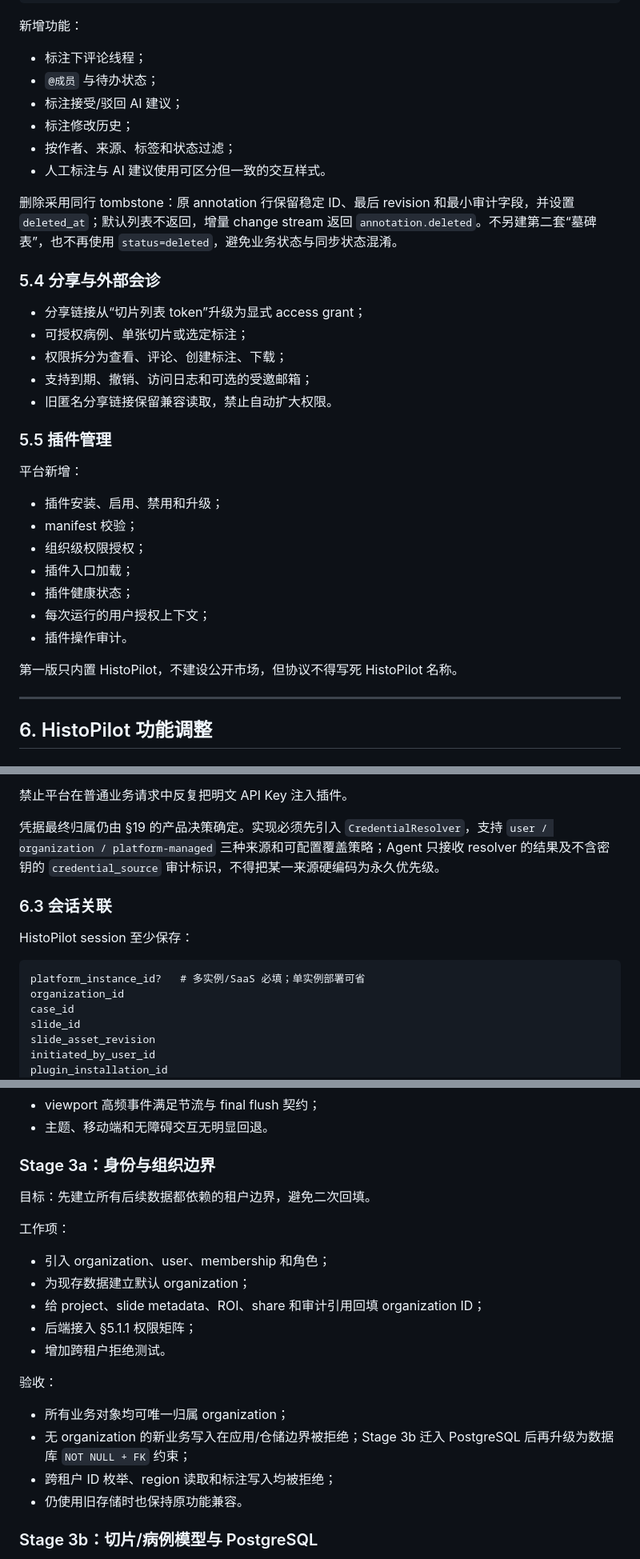
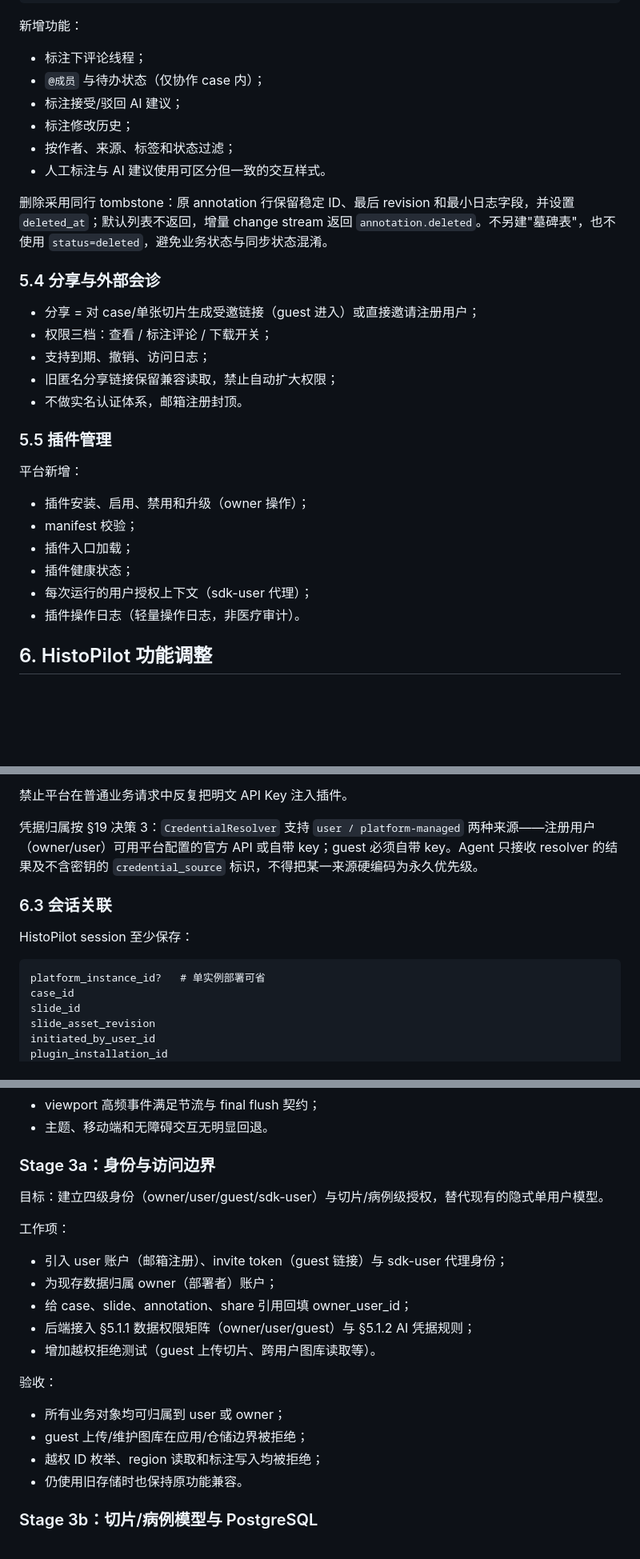
Before and after one commit to solarise94/HistoPilot, a Markdown page: docs/pathtogather-histopilot-platform-plugin-upgrade.md, 3 parts joined by grey strips. Shown at 80% size. Rendered like a GitHub page; blank space fills up the shorter version.

````diff
--- a/docs/pathtogather-histopilot-platform-plugin-upgrade.md
+++ b/docs/pathtogather-histopilot-platform-plugin-upgrade.md
@@ -333,37 +330,32 @@ Annotation
 新增功能：
 
 - 标注下评论线程；
-- `@成员` 与待办状态；
+- `@成员` 与待办状态（仅协作 case 内）；
 - 标注接受/驳回 AI 建议；
 - 标注修改历史；
 - 按作者、来源、标签和状态过滤；
 - 人工标注与 AI 建议使用可区分但一致的交互样式。
 
-删除采用同行 tombstone：原 annotation 行保留稳定 ID、最后 revision 和最小审计字段，并设置 `deleted_at`；默认列表不返回，增量 change stream 返回 `annotation.deleted`。不另建第二套“墓碑表”，也不再使用 `status=deleted`，避免业务状态与同步状态混淆。
+删除采用同行 tombstone：原 annotation 行保留稳定 ID、最后 revision 和最小日志字段，并设置 `deleted_at`；默认列表不返回，增量 change stream 返回 `annotation.deleted`。不另建"墓碑表"，也不使用 `status=deleted`，避免业务状态与同步状态混淆。
 
 ### 5.4 分享与外部会诊
 
-- 分享链接从“切片列表 token”升级为显式 access grant；
-- 可授权病例、单张切片或选定标注；
-- 权限拆分为查看、评论、创建标注、下载；
-- 支持到期、撤销、访问日志和可选的受邀邮箱；
-- 旧匿名分享链接保留兼容读取，禁止自动扩大权限。
+- 分享 = 对 case/单张切片生成受邀链接（guest 进入）或直接邀请注册用户；
+- 权限三档：查看 / 标注评论 / 下载开关；
+- 支持到期、撤销、访问日志；
+- 旧匿名分享链接保留兼容读取，禁止自动扩大权限；
+- 不做实名认证体系，邮箱注册封顶。
 
 ### 5.5 插件管理
 
 平台新增：
 
-- 插件安装、启用、禁用和升级；
+- 插件安装、启用、禁用和升级（owner 操作）；
 - manifest 校验；
-- 组织级权限授权；
 - 插件入口加载；
 - 插件健康状态；
-- 每次运行的用户授权上下文；
-- 插件操作审计。
-
-第一版只内置 HistoPilot，不建设公开市场，但协议不得写死 HistoPilot 名称。
-
----
+- 每次运行的用户授权上下文（sdk-user 代理）；
+- 插件操作日志（轻量操作日志，非医疗审计）。
 
 ## 6. HistoPilot 功能调整
 
@@ -453,15 +445,14 @@ HistoPilot 负责：
 
 禁止平台在普通业务请求中反复把明文 API Key 注入插件。
 
-凭据最终归属仍由 §19 的产品决策确定。实现必须先引入 `CredentialResolver`，支持 `user / organization / platform-managed` 三种来源和可配置覆盖策略；Agent 只接收 resolver 的结果及不含密钥的 `credential_source` 审计标识，不得把某一来源硬编码为永久优先级。
+凭据归属按 §19 决策 3：`CredentialResolver` 支持 `user / platform-managed` 两种来源——注册用户（owner/user）可用平台配置的官方 API 或自带 key；guest 必须自带 key。Agent 只接收 resolver 的结果及不含密钥的 `credential_source` 标识，不得把某一来源硬编码为永久优先级。
 
 ### 6.3 会话关联
 
 HistoPilot session 至少保存：
 
 ```text
-platform_instance_id?   # 多实例/SaaS 必填；单实例部署可省
-organization_id
+platform_instance_id?   # 单实例部署可省
 case_id
 slide_id
 slide_asset_revision
@@ -972,23 +963,23 @@ Stage 4 即使尚未建设完整配额产品，也必须启用基础保护：
 - viewport 高频事件满足节流与 final flush 契约；
 - 主题、移动端和无障碍交互无明显回退。
 
-### Stage 3a：身份与组织边界
+### Stage 3a：身份与访问边界
 
-目标：先建立所有后续数据都依赖的租户边界，避免二次回填。
+目标：建立四级身份（owner/user/guest/sdk-user）与切片/病例级授权，替代现有的隐式单用户模型。
 
 工作项：
 
-- 引入 organization、user、membership 和角色；
-- 为现存数据建立默认 organization；
-- 给 project、slide metadata、ROI、share 和审计引用回填 organization ID；
-- 后端接入 §5.1.1 权限矩阵；
-- 增加跨租户拒绝测试。
+- 引入 user 账户（邮箱注册）、invite token（guest 链接）与 sdk-user 代理身份；
+- 为现存数据归属 owner（部署者）账户；
+- 给 case、slide、annotation、share 引用回填 owner_user_id；
+- 后端接入 §5.1.1 数据权限矩阵（owner/user/guest）与 §5.1.2 AI 凭据规则；
+- 增加越权拒绝测试（guest 上传切片、跨用户图库读取等）。
 
 验收：
 
-- 所有业务对象均可唯一归属 organization；
-- 无 organization 的新业务写入在应用/仓储边界被拒绝；Stage 3b 迁入 PostgreSQL 后再升级为数据库 `NOT NULL + FK` 约束；
-- 跨租户 ID 枚举、region 读取和标注写入均被拒绝；
+- 所有业务对象均可归属到 user 或 owner；
+- guest 上传/维护图库在应用/仓储边界被拒绝；
+- 越权 ID 枚举、region 读取和标注写入均被拒绝；
 - 仍使用旧存储时也保持原功能兼容。
 
 ### Stage 3b：切片/病例模型与 PostgreSQL
````
Also changed, not shown: other parts of docs/pathtogather-histopilot-platform-plugin-upgrade.md (+18 -22 lines).
